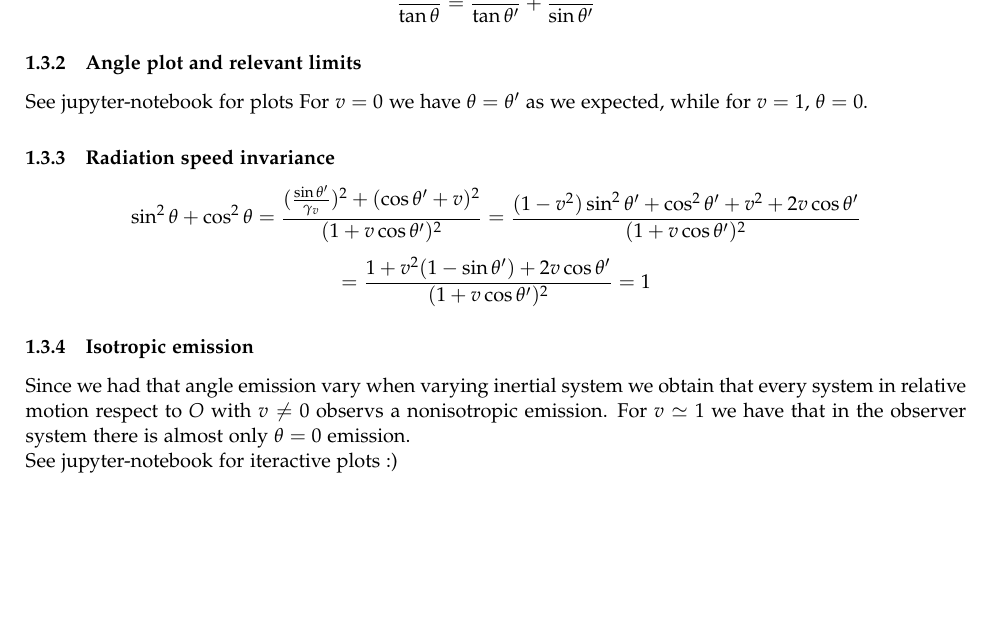
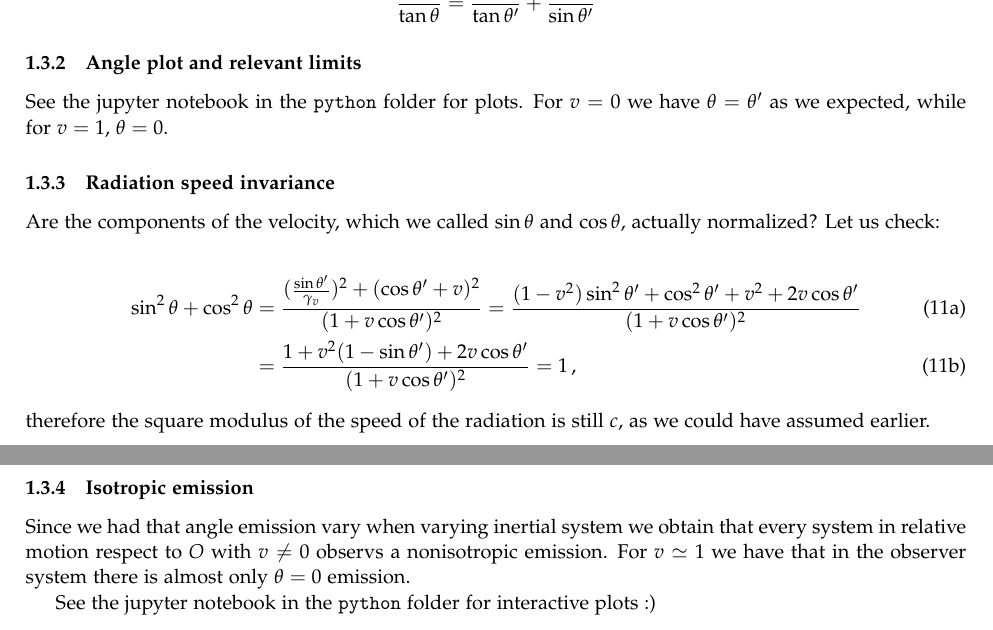
Before and after one commit to jacopok/notes, a LaTeX problem sheet (ap_first_semester/gr_exercises/main.tex, which reads ap_first_semester/gr_exercises/sheet1.tex): part of page 3 of 3 before the commit and two parts of pages 3 and 4 of 4 after it, the two joined at a grey line, cut so that both start at the same text, the shorter picture padded with empty space. Compiled offline with pdfLaTeX.

Commit message:
Updated a couple details.

```diff
--- a/ap_first_semester/gr_exercises/sheet1.tex
+++ b/ap_first_semester/gr_exercises/sheet1.tex
@@ -217,14 +217,26 @@ Hence
 \[ \frac{1}{\tan\theta} = \frac{1}{\tan\theta'} + \frac{\gamma_vv}{\sin\theta'} \]
 
 \subsubsection{Angle plot and relevant limits}
-See jupyter-notebook for plots
+See the jupyter notebook in the \texttt{python} folder for plots.
 For $v=0$ we have $\theta=\theta'$ as we expected, while for $v=1$, $\theta = 0$.
+
 \subsubsection{Radiation speed invariance}
-\[ \sin^2\theta + \cos^2\theta = \frac{(\frac{\sin\theta'}{\gamma_v})^2 + (\cos\theta' + v)^2}{(1 + v\cos\theta')^2} = \frac{(1-v^2)\sin^2\theta' + \cos^2\theta' + v^2 + 2v\cos\theta'}{(1 + v\cos\theta')^2} \]
-\[ = \frac{1+v^2(1-\sin\theta')+2v\cos\theta'}{(1 + v\cos\theta')^2} = 1 \]
+
+Are the components of the velocity, which we called \(\sin \theta\) and \(\cos \theta \), actually normalized? Let us check:
+
+\begin{subequations}
+\begin{align}
+    \sin^2\theta + \cos^2\theta &= \frac{(\frac{\sin\theta'}{\gamma_v})^2 + (\cos\theta' + v)^2}{(1 + v\cos\theta')^2} = \frac{(1-v^2)\sin^2\theta' + \cos^2\theta' + v^2 + 2v\cos\theta'}{(1 + v\cos\theta')^2} \\
+    &= \frac{1+v^2(1-\sin\theta')+2v\cos\theta'}{(1 + v\cos\theta')^2} = 1 \,,
+\end{align}
+\end{subequations}
+%
+therefore the square modulus of the speed of the radiation is still \(c\), as we could have assumed earlier.
+
 \subsubsection{Isotropic emission}
 
-Since we had that angle emission vary when varying inertial system we obtain that every system in relative motion respect to $O$ with $v\neq 0$ observs a nonisotropic emission. For $v\simeq 1$ we have that in the observer system there is almost only $\theta = 0$ emission.\\
-See jupyter-notebook for iteractive plots :)
+Since we had that angle emission vary when varying inertial system we obtain that every system in relative motion respect to $O$ with $v\neq 0$ observs a nonisotropic emission. For $v\simeq 1$ we have that in the observer system there is almost only $\theta = 0$ emission.
+
+See the jupyter notebook in the \texttt{python} folder for interactive plots :)
 
 \end{document}
```
Also changed, not shown: ap_first_semester/gr_exercises/main.pdf, 1 other file.
